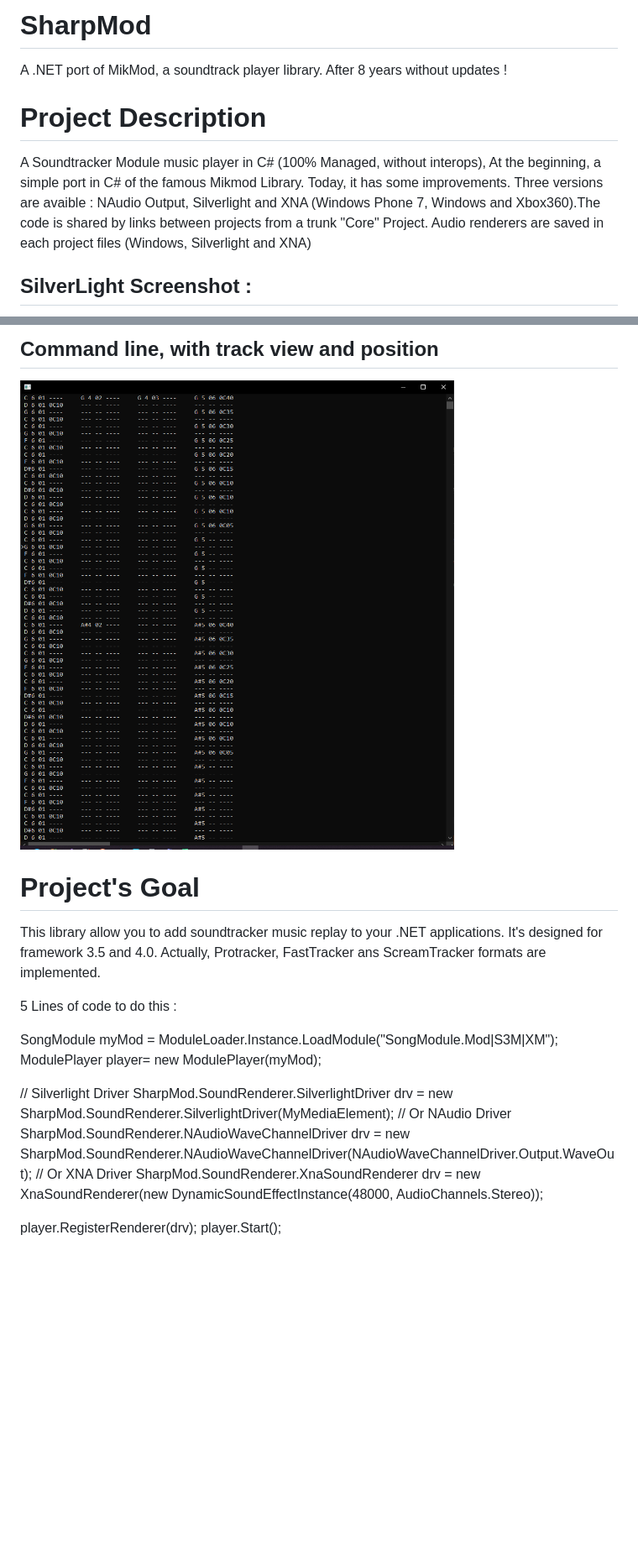
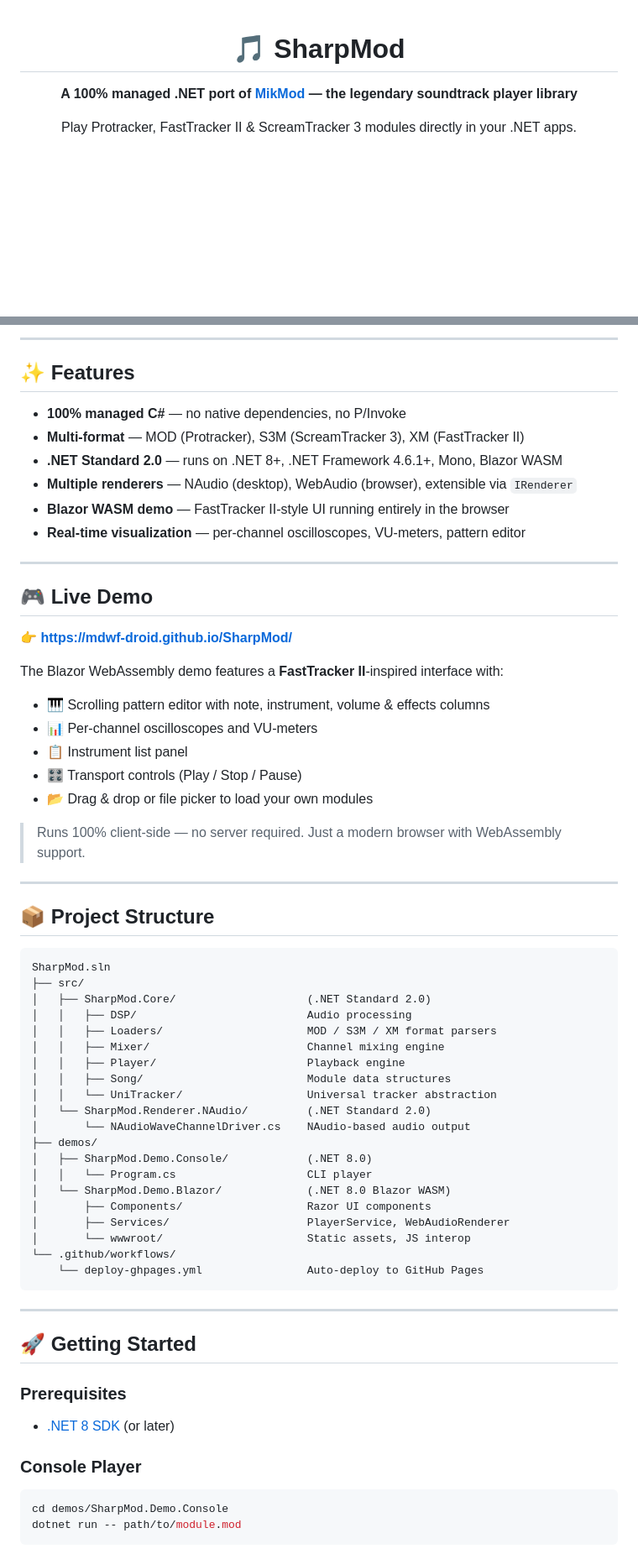
Before and after one commit to Mdwf-droid/SharpMod, a Markdown page: README.md, 2 parts joined by grey strips. Shown at 84% size. GitHub-like rendering; blank space fills up the shorter version.

````diff
--- a/README.md
+++ b/README.md
@@ -1,9 +1,8 @@
-# SharpMod
-A .NET port of MikMod, a soundtrack player library. After 8 years without updates !
+<div align="center">
 
-# Project Description
+# 🎵 SharpMod
 
-A Soundtracker Module music player in C# (100% Managed, without interops), At the beginning, a simple port in C# of the famous Mikmod Library. Today, it has some improvements. Three versions are avaible : NAudio Output, Silverlight and XNA (Windows Phone 7, Windows and Xbox360).The code is shared by links between projects from a trunk "Core" Project. Audio renderers are saved in each project files (Windows, Silverlight and XNA)
+**A 100% managed .NET port of [MikMod](http://mikmod.sourceforge.net/) — the legendary soundtrack player library**
 
-## SilverLight Screenshot :
+Play Protracker, FastTracker II & ScreamTracker 3 modules directly in your .NET apps.
 
@@ -15,24 +17,70 @@ Not Avaiable... Silverlight Version will not be maintained.
 
-## Command line, with track view and position
+---
 
-![alt text](https://github.com/Mdwf-droid/SharpMod/blob/master/SharpMod.Images/ConsoleDemo.png?raw=true)
+## ✨ Features
 
-# Project's Goal
+- **100% managed C#** — no native dependencies, no P/Invoke
+- **Multi-format** — MOD (Protracker), S3M (ScreamTracker 3), XM (FastTracker II)
+- **.NET Standard 2.0** — runs on .NET 8+, .NET Framework 4.6.1+, Mono, Blazor WASM
+- **Multiple renderers** — NAudio (desktop), WebAudio (browser), extensible via `IRenderer`
+- **Blazor WASM demo** — FastTracker II-style UI running entirely in the browser
+- **Real-time visualization** — per-channel oscilloscopes, VU-meters, pattern editor
 
-This library allow you to add soundtracker music replay to your .NET applications. It's designed for framework 3.5 and 4.0.
-Actually, Protracker, FastTracker ans ScreamTracker formats are implemented.
+---
 
+## 🎮 Live Demo
 
-5 Lines of code to do this :
+👉 **[https://mdwf-droid.github.io/SharpMod/](https://mdwf-droid.github.io/SharpMod/)**
 
-SongModule myMod = ModuleLoader.Instance.LoadModule("SongModule.Mod|S3M|XM");
-ModulePlayer player= new ModulePlayer(myMod);
+The Blazor WebAssembly demo features a **FastTracker II**-inspired interface with:
 
-// Silverlight Driver
-SharpMod.SoundRenderer.SilverlightDriver drv = new SharpMod.SoundRenderer.SilverlightDriver(MyMediaElement);
-// Or NAudio Driver
-SharpMod.SoundRenderer.NAudioWaveChannelDriver drv = new SharpMod.SoundRenderer.NAudioWaveChannelDriver(NAudioWaveChannelDriver.Output.WaveOut);
-// Or XNA Driver
-SharpMod.SoundRenderer.XnaSoundRenderer drv = new XnaSoundRenderer(new DynamicSoundEffectInstance(48000, AudioChannels.Stereo));
+- 🎹 Scrolling pattern editor with note, instrument, volume & effects columns
+- 📊 Per-channel oscilloscopes and VU-meters
+- 📋 Instrument list panel
+- 🎛️ Transport controls (Play / Stop / Pause)
+- 📂 Drag & drop or file picker to load your own modules
 
-player.RegisterRenderer(drv);
+> Runs 100% client-side — no server required. Just a modern browser with WebAssembly support.
+
+---
+
+## 📦 Project Structure
+
+```
+SharpMod.sln
+├── src/
+│   ├── SharpMod.Core/                    (.NET Standard 2.0)
+│   │   ├── DSP/                          Audio processing
+│   │   ├── Loaders/                      MOD / S3M / XM format parsers
+│   │   ├── Mixer/                        Channel mixing engine
+│   │   ├── Player/                       Playback engine
+│   │   ├── Song/                         Module data structures
+│   │   └── UniTracker/                   Universal tracker abstraction
+│   └── SharpMod.Renderer.NAudio/         (.NET Standard 2.0)
+│       └── NAudioWaveChannelDriver.cs    NAudio-based audio output
+├── demos/
+│   ├── SharpMod.Demo.Console/            (.NET 8.0)
+│   │   └── Program.cs                    CLI player
+│   └── SharpMod.Demo.Blazor/             (.NET 8.0 Blazor WASM)
+│       ├── Components/                   Razor UI components
+│       ├── Services/                     PlayerService, WebAudioRenderer
+│       └── wwwroot/                      Static assets, JS interop
+└── .github/workflows/
+    └── deploy-ghpages.yml                Auto-deploy to GitHub Pages
+```
+
+---
+
+## 🚀 Getting Started
+
+### Prerequisites
+
+- [.NET 8 SDK](https://dotnet.microsoft.com/download/dotnet/8.0) (or later)
+
+### Console Player
+
+```bash
+cd demos/SharpMod.Demo.Console
+dotnet run -- path/to/module.mod
+```
+
````
Also changed, not shown: other parts of README.md (+108 -39 lines).
